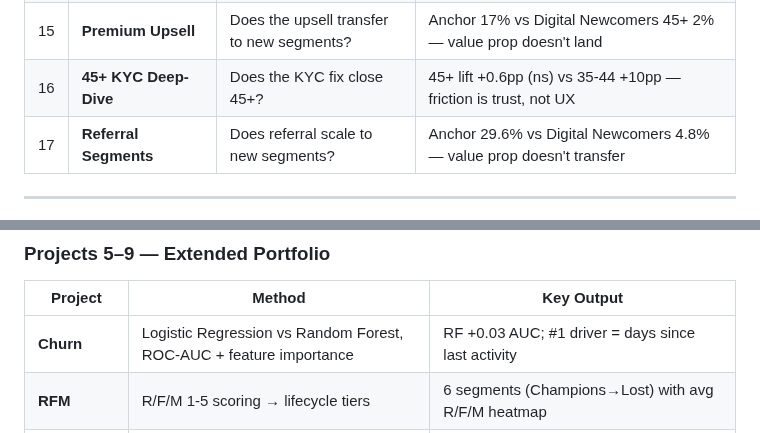
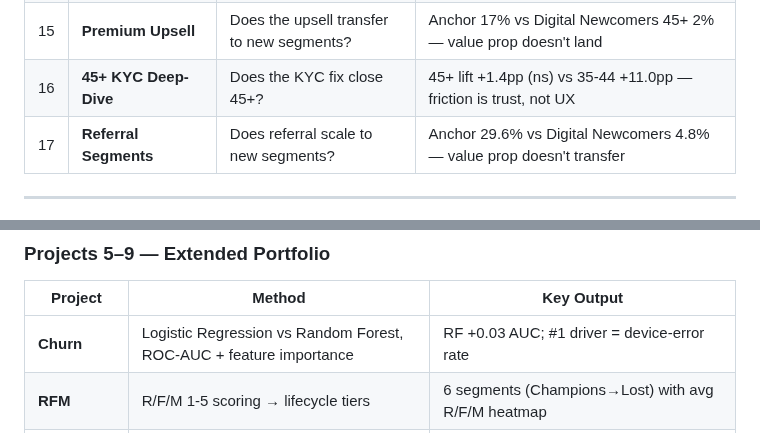
Before and after one commit to NikitaBoyarkin/volta-banking, a Markdown page: README.md, 2 parts joined by grey strips. Rendered like a GitHub page.

```diff
--- a/README.md
+++ b/README.md
@@ -40,7 +40,7 @@ All data is synthetic, generated by reproducible seeded scripts included in the
 | 13 | **JTBD × Cohorts** | Do job segments match behavioral cohorts? | Dormant = UX friction (Digital Newcomers 45+), not "no job" |
 | 14 | **Unit Economics** | Do travelers break the bank at scale? | Travelers lose €/tx; break-even needs FX cost 1.0%→0.55% |
 | 15 | **Premium Upsell** | Does the upsell transfer to new segments? | Anchor 17% vs Digital Newcomers 45+ 2% — value prop doesn't land |
-| 16 | **45+ KYC Deep-Dive** | Does the KYC fix close 45+? | 45+ lift +0.6pp (ns) vs 35-44 +10pp — friction is trust, not UX |
+| 16 | **45+ KYC Deep-Dive** | Does the KYC fix close 45+? | 45+ lift +1.4pp (ns) vs 35-44 +11.0pp — friction is trust, not UX |
 | 17 | **Referral Segments** | Does referral scale to new segments? | Anchor 29.6% vs Digital Newcomers 4.8% — value prop doesn't transfer |
 
 ---
@@ -137,7 +137,7 @@ risk ranking, and recommendations. Full audit: `Obsidian/Z-core/AJTBD - Volta Fu
 
 | Project | Method | Key Output |
 |---------|--------|------------|
-| **Churn** | Logistic Regression vs Random Forest, ROC-AUC + feature importance | RF +0.03 AUC; #1 driver = days since last activity |
+| **Churn** | Logistic Regression vs Random Forest, ROC-AUC + feature importance | RF +0.03 AUC; #1 driver = device-error rate |
 | **RFM** | R/F/M 1-5 scoring → lifecycle tiers | 6 segments (Champions→Lost) with avg R/F/M heatmap |
 | **CLV** | Historical / retention-curve / Gamma-Gamma | Consistent Power > Growth > Casual > Dormant across methods |
 | **Attribution** | First-touch, last-touch, linear, Shapley | Shapley (data-driven) reallocates budget; referral leads |
```
Also changed, not shown: other parts of README.md (+10 -10 lines), docs/prd-v2.md (+1 -1 lines), docs/board/og_image.png, outputs/churn_shap_summary.png, 3 other files.
